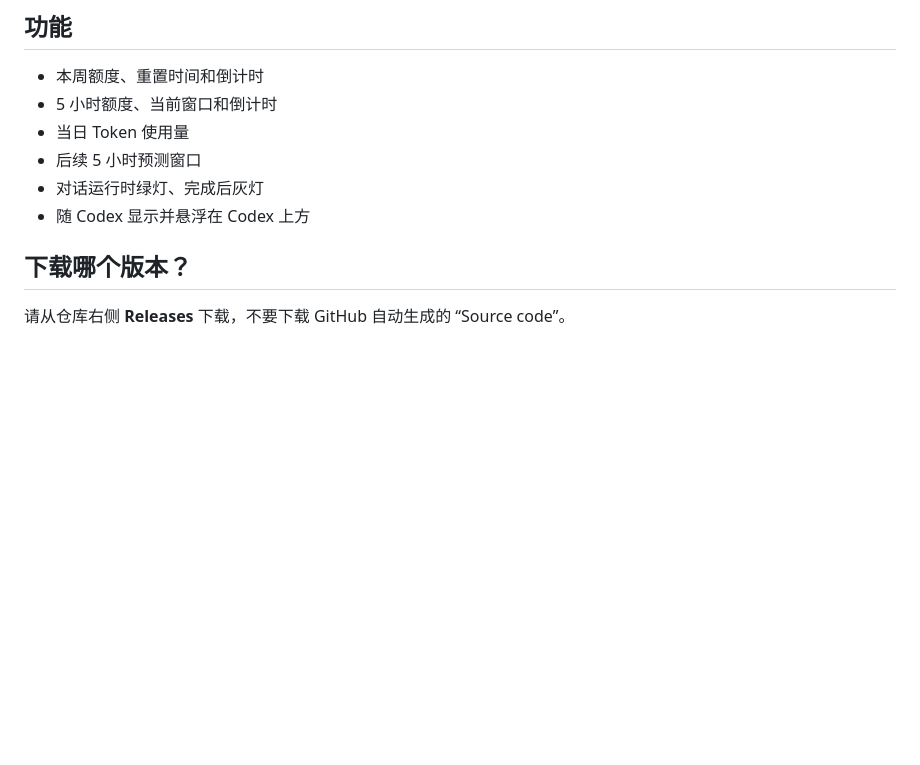
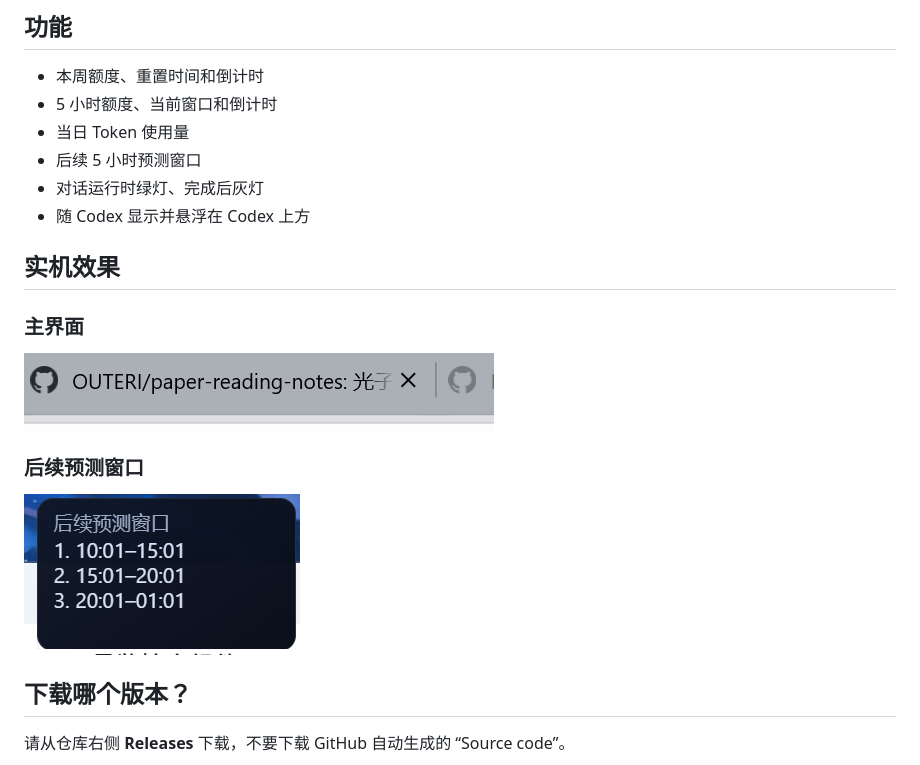
Before and after one commit to heiiscyd111-cmd/codex-monitor-widget, a Markdown page: README.md, the part around the change. Rendered like a GitHub page; pictures changed too: docs/images/prediction-tooltip.png (added), docs/images/widget-main.png (added); blank space fills up the shorter version.

Commit message:
Add real-device screenshots to README

```diff
--- a/README.md
+++ b/README.md
@@ -10,6 +10,16 @@ Windows 上的 Codex Plus 用量与对话状态悬浮小组件。
 - 后续 5 小时预测窗口
 - 对话运行时绿灯、完成后灰灯
 - 随 Codex 显示并悬浮在 Codex 上方
+
+## 实机效果
+
+### 主界面
+
+![Codex Monitor 主界面](docs/images/widget-main.png)
+
+### 后续预测窗口
+
+![Codex Monitor 后续预测窗口](docs/images/prediction-tooltip.png)
 
 ## 下载哪个版本？
 
```
